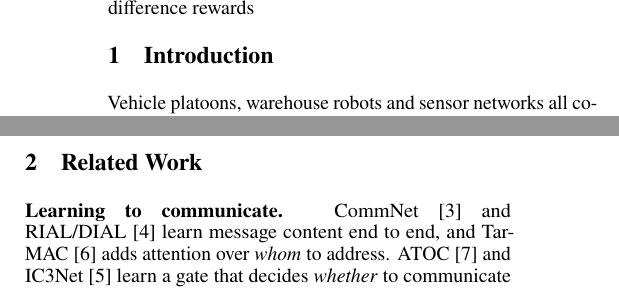
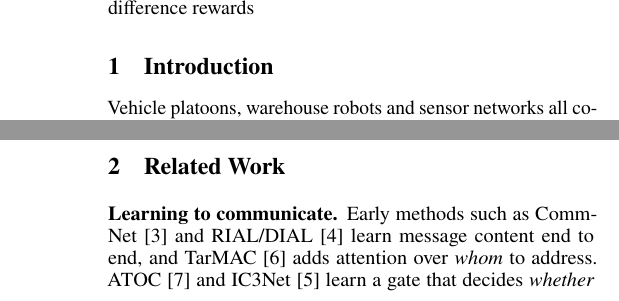
Before and after one commit to AceAryan/marl-rocket, a LaTeX paper (report/report.tex): two parts of the columns of page 1 of 8 before the commit and two parts of the columns of pages 1 and 2 of 8 after it, joined at a grey line, cut so that both start at the same text. Compiled offline with pdfLaTeX.

Commit message:
Report: Introduction heading above both columns; Related Work starts on page 2

```diff
--- a/report/report.tex
+++ b/report/report.tex
@@ -100,12 +100,11 @@ flawed credit signal had masked the value of communication.
 \end{abstract}
 \keywords{multi-agent reinforcement learning \and communication budgets \and partial observability
 \and independent Q-learning \and difference rewards}
-\vspace{0.2in}
+\vspace{0.1in}
+% The Introduction heading spans both columns, so that both columns start below it.
+\section{Introduction}
+\vspace{0.04in}
 }]
-
-% =====================================================================
-\section{Introduction}
-% =====================================================================
 
 Vehicle platoons, warehouse robots and sensor networks all coordinate under limits on how much they
 can tell each other~\citep{weiss2000,zhang2013}. Bandwidth is shared, messages arrive late and every
@@ -137,8 +137,8 @@ six design iterations showing how easily the value of communication is hidden.
 \section{Related Work}
 % =====================================================================
 
-\textbf{Learning to communicate.} CommNet~\citep{sukhbaatar2016} and RIAL/DIAL~\citep{foerster2016}
-learn message content end to end, and TarMAC~\citep{das2019} adds attention over \emph{whom} to address.
+\textbf{Learning to communicate.} Early methods such as CommNet~\citep{sukhbaatar2016} and
+RIAL/DIAL~\citep{foerster2016} learn message content end to end, and TarMAC~\citep{das2019} adds attention over \emph{whom} to address.
 ATOC~\citep{jiang2018} and IC3Net~\citep{singh2019} learn a gate that decides \emph{whether} to
 communicate at all. These methods are evaluated with communication available; they do not ask how much
 of it a task needs. Our learned sender is a gate of the same kind, but with a fixed message format so
```
Also changed, not shown: report/report.pdf, report/report.tex (1 more changed lines).
